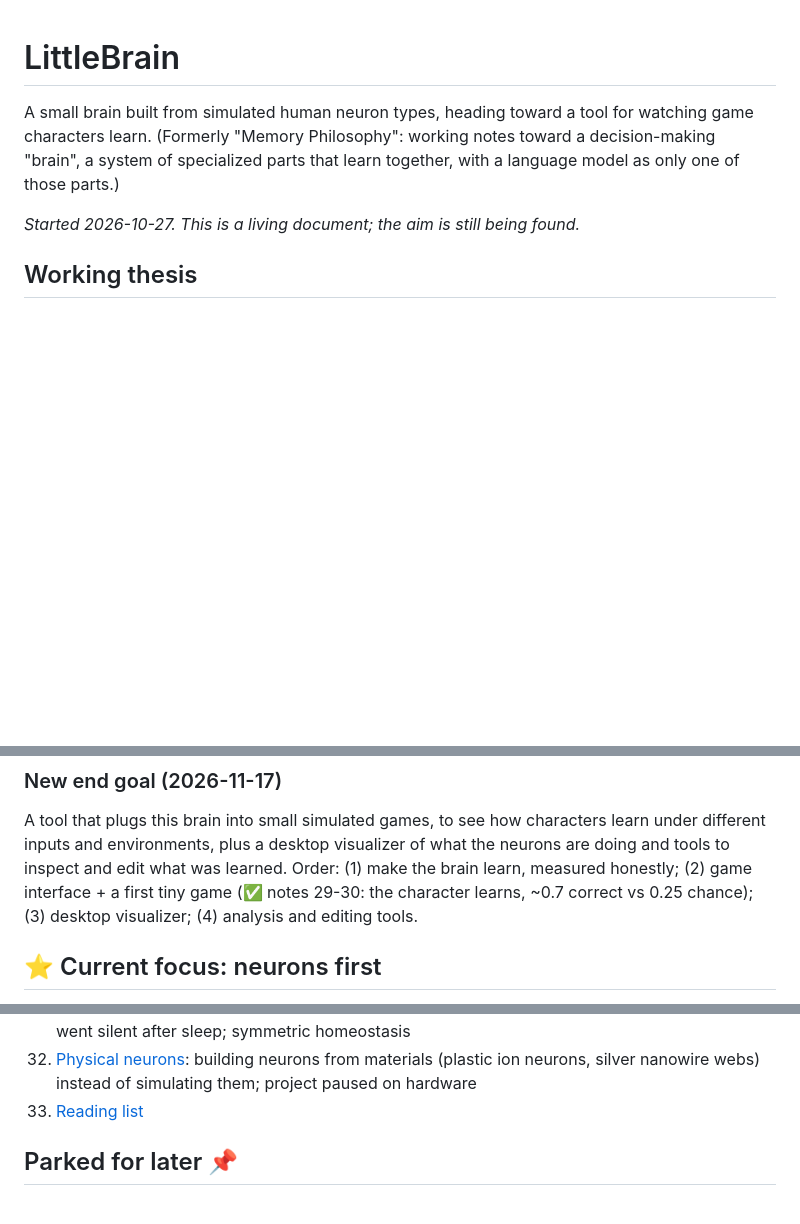
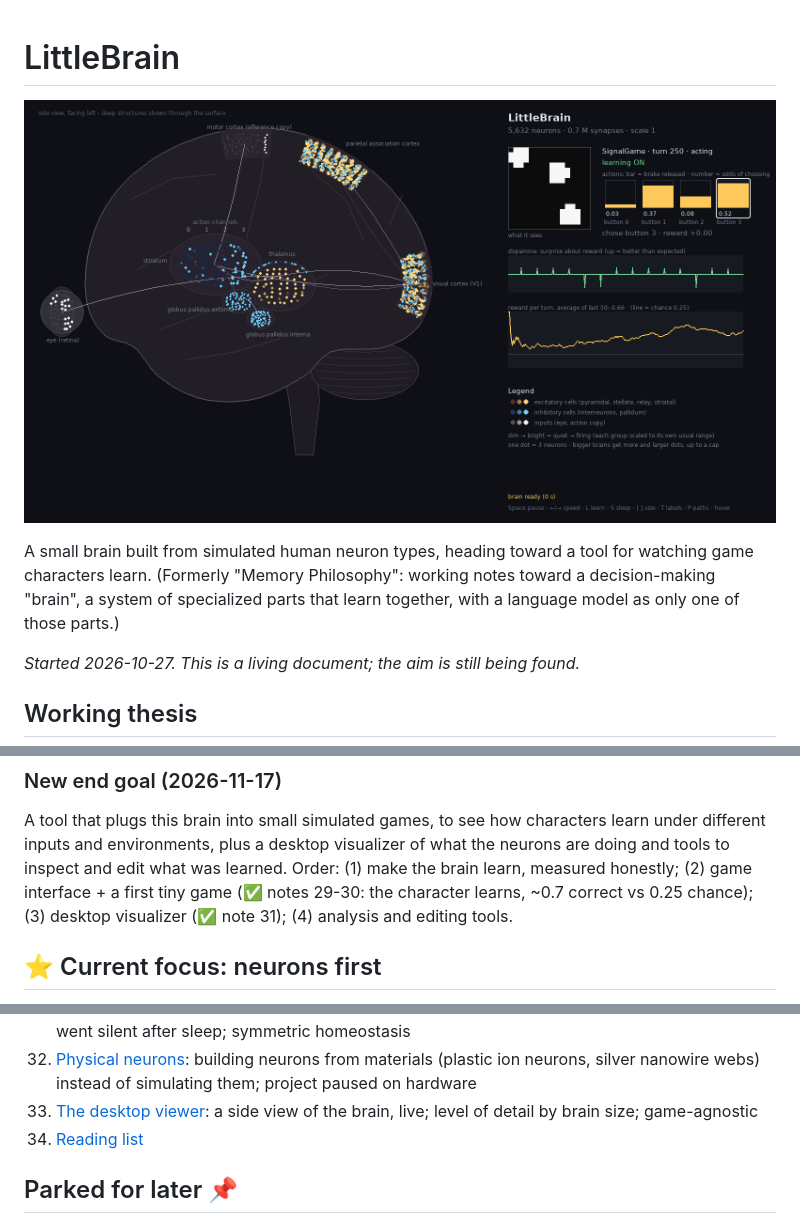
Before and after one commit to DocFoxHound/LittleBrain, a Markdown page: README.md, 3 parts joined by grey strips. Drawn GitHub-style; pictures changed too: docs/screenshots/viewer.png (added); blank space fills up the shorter version.

```diff
--- a/README.md
+++ b/README.md
@@ -1,4 +1,6 @@
 # LittleBrain
+
+![LittleBrain viewer](docs/screenshots/viewer.png)
 
 A small brain built from simulated human neuron types, heading toward a tool for watching game characters learn. (Formerly "Memory Philosophy": working notes toward a decision-making "brain", a system of specialized parts that
 learn together, with a language model as only one of those parts.)
@@ -42,7 +44,7 @@ way we do, so it can relate to people on a more genuine level.
 A tool that plugs this brain into small simulated games, to see how characters learn under different inputs and
 environments, plus a desktop visualizer of what the neurons are doing and tools to inspect and edit what was
 learned. Order: (1) make the brain learn, measured honestly; (2) game interface + a first tiny game (✅ notes 29-30: the character learns, ~0.7 correct vs 0.25 chance);
-(3) desktop visualizer; (4) analysis and editing tools.
+(3) desktop visualizer (✅ note 31); (4) analysis and editing tools.
 
 ## ⭐ Current focus: neurons first
 - **[Neuron catalog](notes/12-neuron-catalog.md):** the six neuron types (workhorse, core, hub, transient, inhibitory, modulatory), each based on a real human neuron. This is where the build starts.
@@ -85,7 +87,8 @@ learned. Order: (1) make the brain learn, measured honestly; (2) game interface
 31. [The first game](notes/29-first-game.md): game interface, basal ganglia action loop, a character that learns which button goes with which picture (~2x chance)
 30. [Making the cortex listen to its input](notes/28-reliable-cortex.md): honest reliability + memory tests; why L2/3 ignored L4 and went silent after sleep; symmetric homeostasis
 29. [Physical neurons](notes/27-physical-neurons.md): building neurons from materials (plastic ion neurons, silver nanowire webs) instead of simulating them; project paused on hardware
-33. [Reading list](reading-list.md)
+33. [The desktop viewer](notes/31-viewer.md): a side view of the brain, live; level of detail by brain size; game-agnostic
+34. [Reading list](reading-list.md)
 
 ## Parked for later 📌
 - **Self-generated training before birth:** retinal waves, learning in the womb. Sleep and dreaming are now started in note 09; this part is still parked.
```
Also changed, not shown: notes/31-viewer.md (added, +32 -0 lines), docs/screenshots/viewer_big_brain.png (added), docs/screenshots/viewer_hover.png (added), docs/screenshots/viewer_small_brain.png (added), 6 other files.
